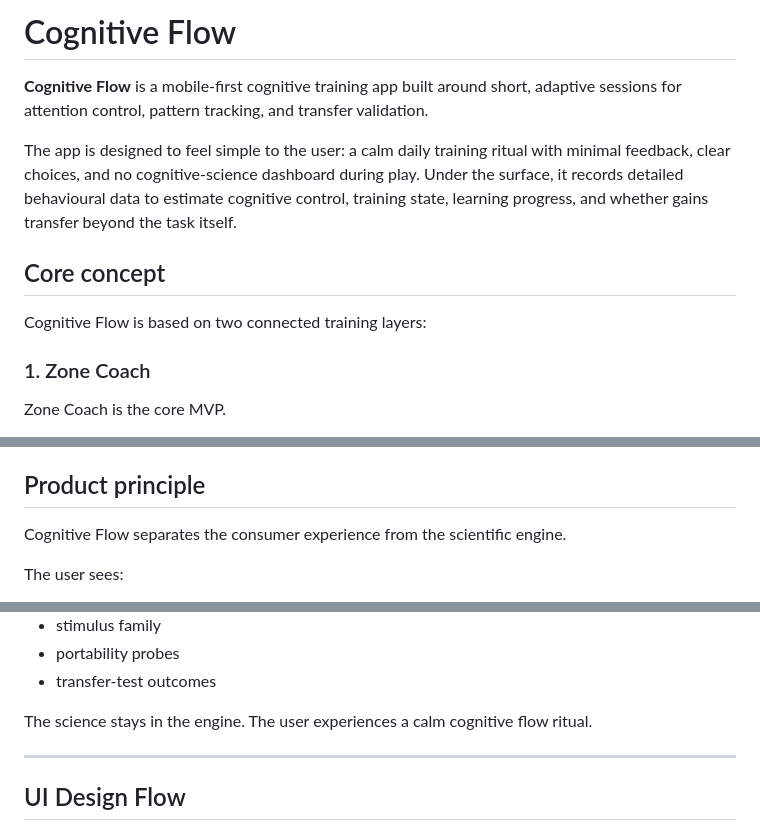
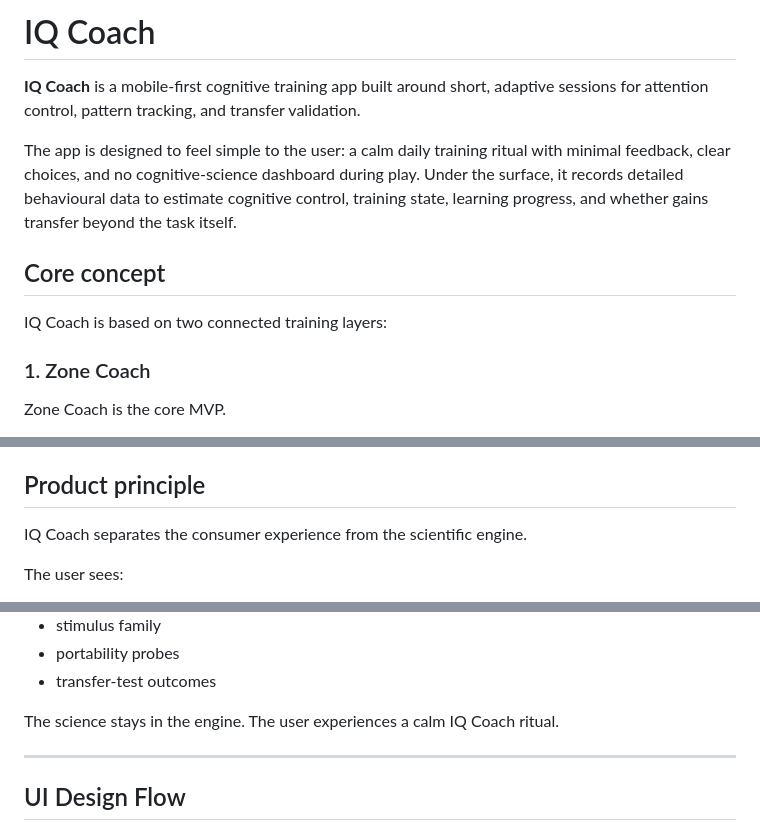
Before and after one commit to Mindware-Lab/Cognitive-Flow, a Markdown page: README.md, 3 parts joined by grey strips. GitHub-like rendering.

Commit message:
Rename Cognitive Flow to IQ Coach in README

```diff
--- a/README.md
+++ b/README.md
@@ -1,13 +1,13 @@
 
-# Cognitive Flow
+# IQ Coach
 
-**Cognitive Flow** is a mobile-first cognitive training app built around short, adaptive sessions for attention control, pattern tracking, and transfer validation.
+**IQ Coach** is a mobile-first cognitive training app built around short, adaptive sessions for attention control, pattern tracking, and transfer validation.
 
 The app is designed to feel simple to the user: a calm daily training ritual with minimal feedback, clear choices, and no cognitive-science dashboard during play. Under the surface, it records detailed behavioural data to estimate cognitive control, training state, learning progress, and whether gains transfer beyond the task itself.
 
 ## Core concept
 
-Cognitive Flow is based on two connected training layers:
+IQ Coach is based on two connected training layers:
 
 ### 1. Zone Coach
 
@@ -40,7 +40,7 @@ The first implementation focuses on a **Visual Patterns** lane using a single Ga
 
 ## Product principle
 
-Cognitive Flow separates the consumer experience from the scientific engine.
+IQ Coach separates the consumer experience from the scientific engine.
 
 The user sees:
 
@@ -61,7 +61,7 @@ The system records:
 - portability probes
 - transfer-test outcomes
 
-The science stays in the engine. The user experiences a calm cognitive flow ritual.
+The science stays in the engine. The user experiences a calm IQ Coach ritual.
 
 
 ---
```
Also changed, not shown: other parts of README.md (+1 -1 lines).
